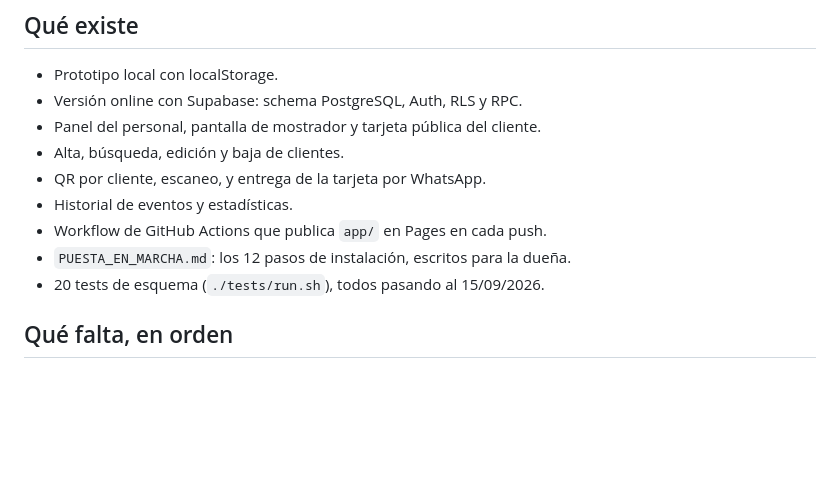
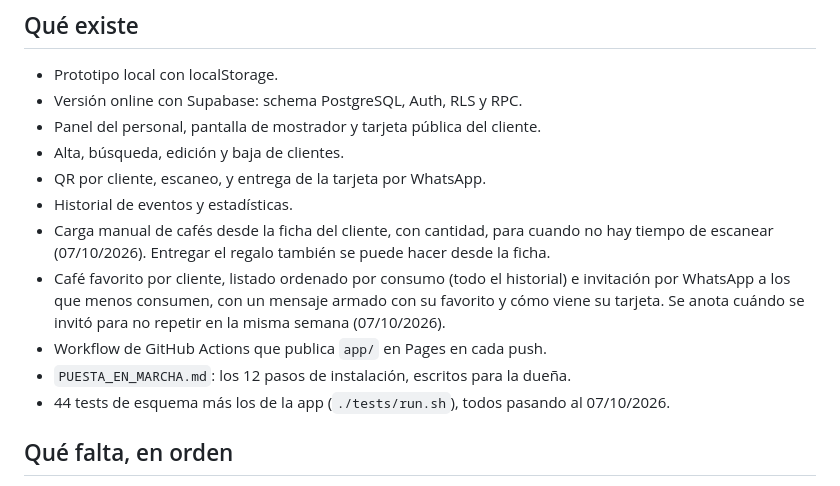
Before and after one commit to nannocafe/-nannocafe.github.io, a Markdown page: ESTADO_PROYECTO.md, the part around one of its changes. GitHub-like rendering; blank space fills up the shorter version.

```diff
--- a/ESTADO_PROYECTO.md
+++ b/ESTADO_PROYECTO.md
@@ -26,9 +26,16 @@
 - Alta, búsqueda, edición y baja de clientes.
 - QR por cliente, escaneo, y entrega de la tarjeta por WhatsApp.
 - Historial de eventos y estadísticas.
+- Carga manual de cafés desde la ficha del cliente, con cantidad, para cuando
+  no hay tiempo de escanear (07/10/2026). Entregar el regalo también se puede
+  hacer desde la ficha.
+- Café favorito por cliente, listado ordenado por consumo (todo el historial)
+  e invitación por WhatsApp a los que menos consumen, con un mensaje armado con
+  su favorito y cómo viene su tarjeta. Se anota cuándo se invitó para no
+  repetir en la misma semana (07/10/2026).
 - Workflow de GitHub Actions que publica `app/` en Pages en cada push.
 - `PUESTA_EN_MARCHA.md`: los 12 pasos de instalación, escritos para la dueña.
-- 20 tests de esquema (`./tests/run.sh`), todos pasando al 15/09/2026.
+- 44 tests de esquema más los de la app (`./tests/run.sh`), todos pasando al 07/10/2026.
 
 ## Qué falta, en orden
 
```
Also changed, not shown: other parts of ESTADO_PROYECTO.md (+1 -1 lines), README.md (+3 -2 lines).
